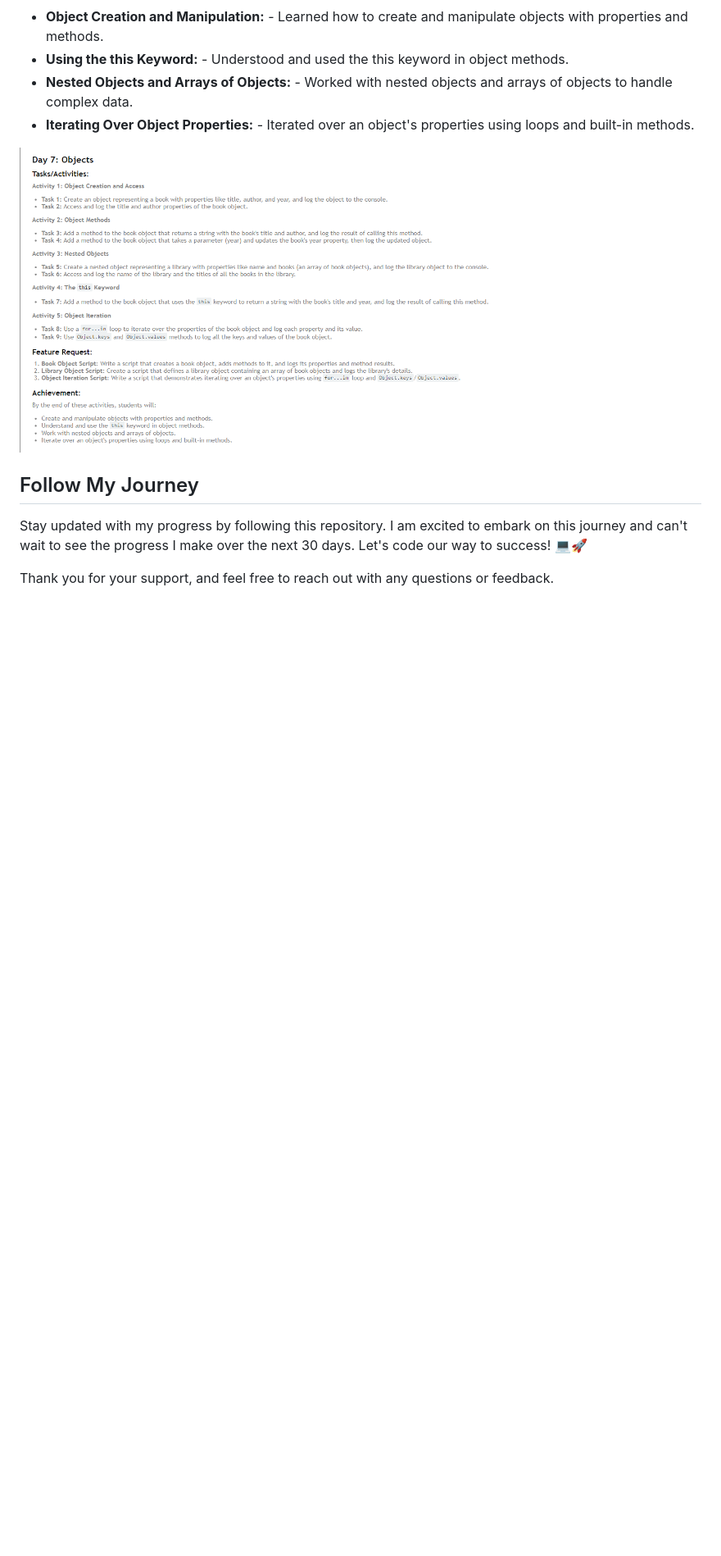
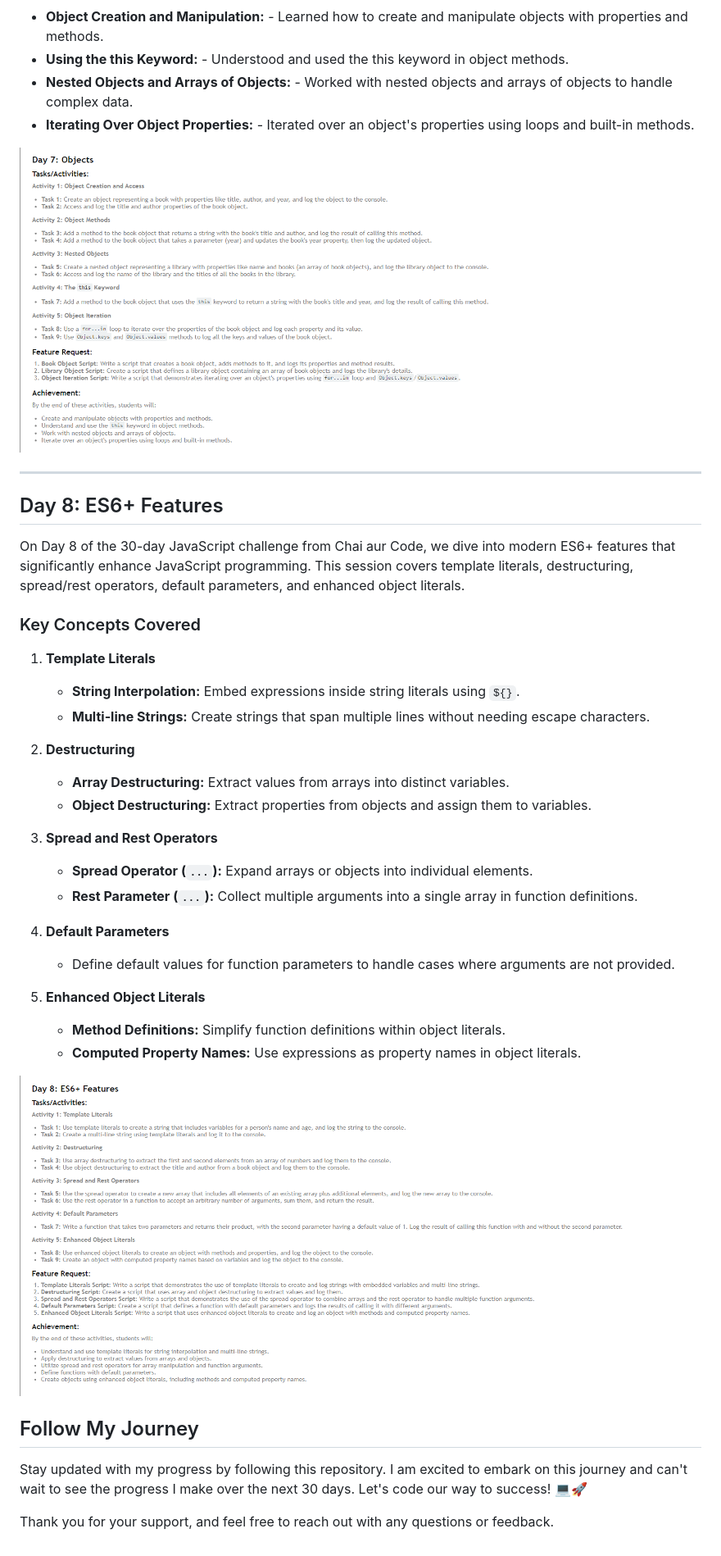
Before and after one commit to iamqitmeer/30-days-javascript-challenge-with-chai-aur-code, a Markdown page: README.md, the part around the change. Shown at 82% size. Rendered like a GitHub page; blank space fills up the shorter version.

Commit message:
Day 8 Readme Complete

```diff
--- a/README.md
+++ b/README.md
@@ -152,6 +152,35 @@ On the Seventh day of the 30-Day JavaScript Challenge, Today's focus was on mast
 
 ![Day 7: Objects](./Images/Day%207.PNG)
 
+---
+
+## Day 8: ES6+ Features
+
+On Day 8 of the 30-day JavaScript challenge from Chai aur Code, we dive into modern ES6+ features that significantly enhance JavaScript programming. This session covers template literals, destructuring, spread/rest operators, default parameters, and enhanced object literals.
+
+### Key Concepts Covered
+
+1. **Template Literals**
+   - **String Interpolation:** Embed expressions inside string literals using `${}`.
+   - **Multi-line Strings:** Create strings that span multiple lines without needing escape characters.
+
+2. **Destructuring**
+   - **Array Destructuring:** Extract values from arrays into distinct variables.
+   - **Object Destructuring:** Extract properties from objects and assign them to variables.
+
+3. **Spread and Rest Operators**
+   - **Spread Operator (`...`):** Expand arrays or objects into individual elements.
+   - **Rest Parameter (`...`):** Collect multiple arguments into a single array in function definitions.
+
+4. **Default Parameters**
+   - Define default values for function parameters to handle cases where arguments are not provided.
+
+5. **Enhanced Object Literals**
+   - **Method Definitions:** Simplify function definitions within object literals.
+   - **Computed Property Names:** Use expressions as property names in object literals.
+
+![Day 8: ES6+ Features](./Images/Day%208.PNG)
+
 ## Follow My Journey
 
 Stay updated with my progress by following this repository. I am excited to embark on this journey and can't wait to see the progress I make over the next 30 days. Let's code our way to success! 💻🚀
```
